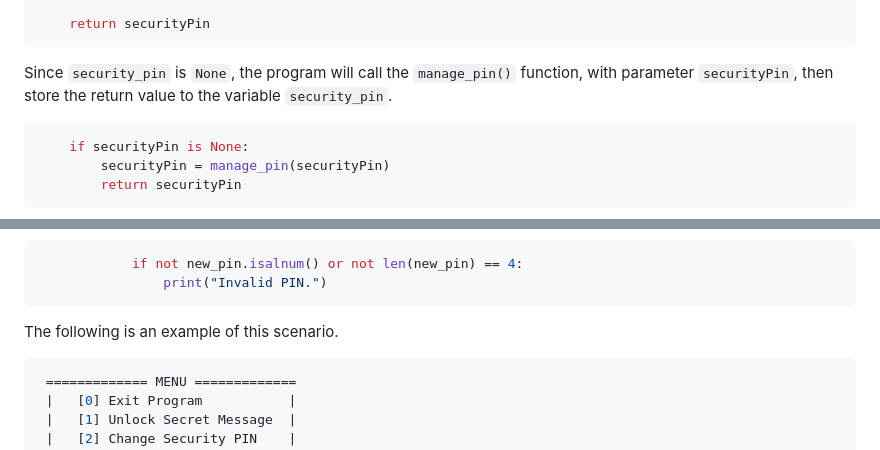
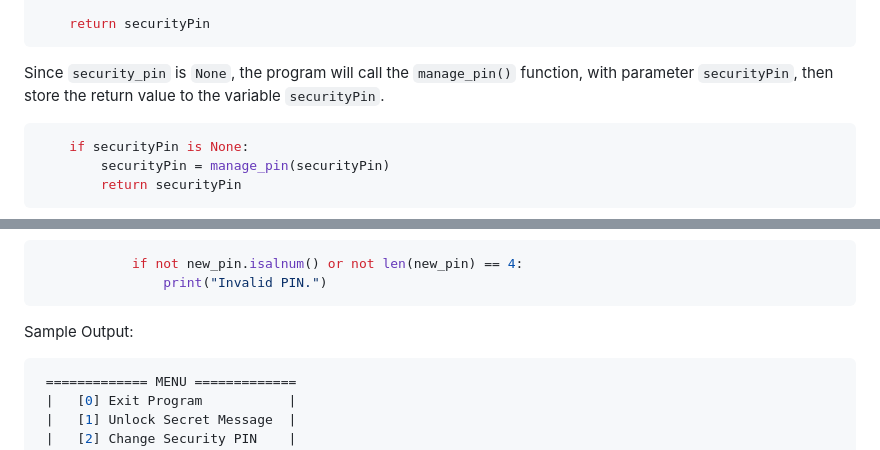
Before and after one commit to u1tbmo/uplb-cmsc12, a Markdown page: python/week6/README.md, 2 parts joined by grey strips. GitHub-like rendering.

Commit message:
Fix some thingz

````diff
--- a/python/week6/README.md
+++ b/python/week6/README.md
@@ -205,7 +205,7 @@ def secret_message(securityPin) -> str:
     return securityPin
 ```
 
-Since `security_pin` is `None`, the program will call the `manage_pin()` function, with parameter `securityPin`, then store the return value to the variable `security_pin`.
+Since `security_pin` is `None`, the program will call the `manage_pin()` function, with parameter `securityPin`, then store the return value to the variable `securityPin`.
 
 ```python
     if securityPin is None:
@@ -285,7 +285,7 @@ This code will continually run until the user inputs a valid security PIN. The s
                 print("Invalid PIN.")
 ```
 
-The following is an example of this scenario.
+Sample Output:
 
 ```console
  ============= MENU =============
````
Also changed, not shown: other parts of python/week6/README.md (+1 -1 lines).
